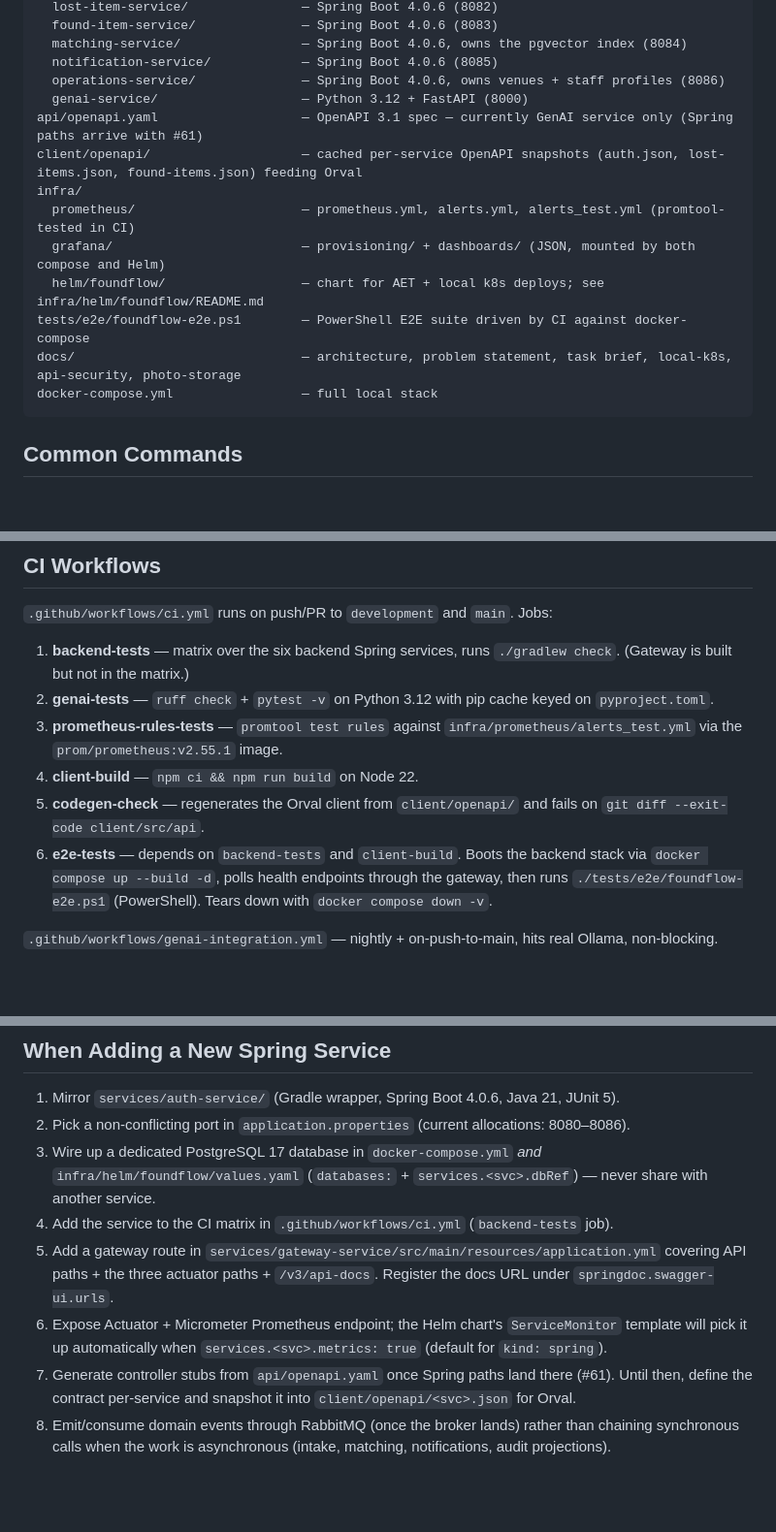
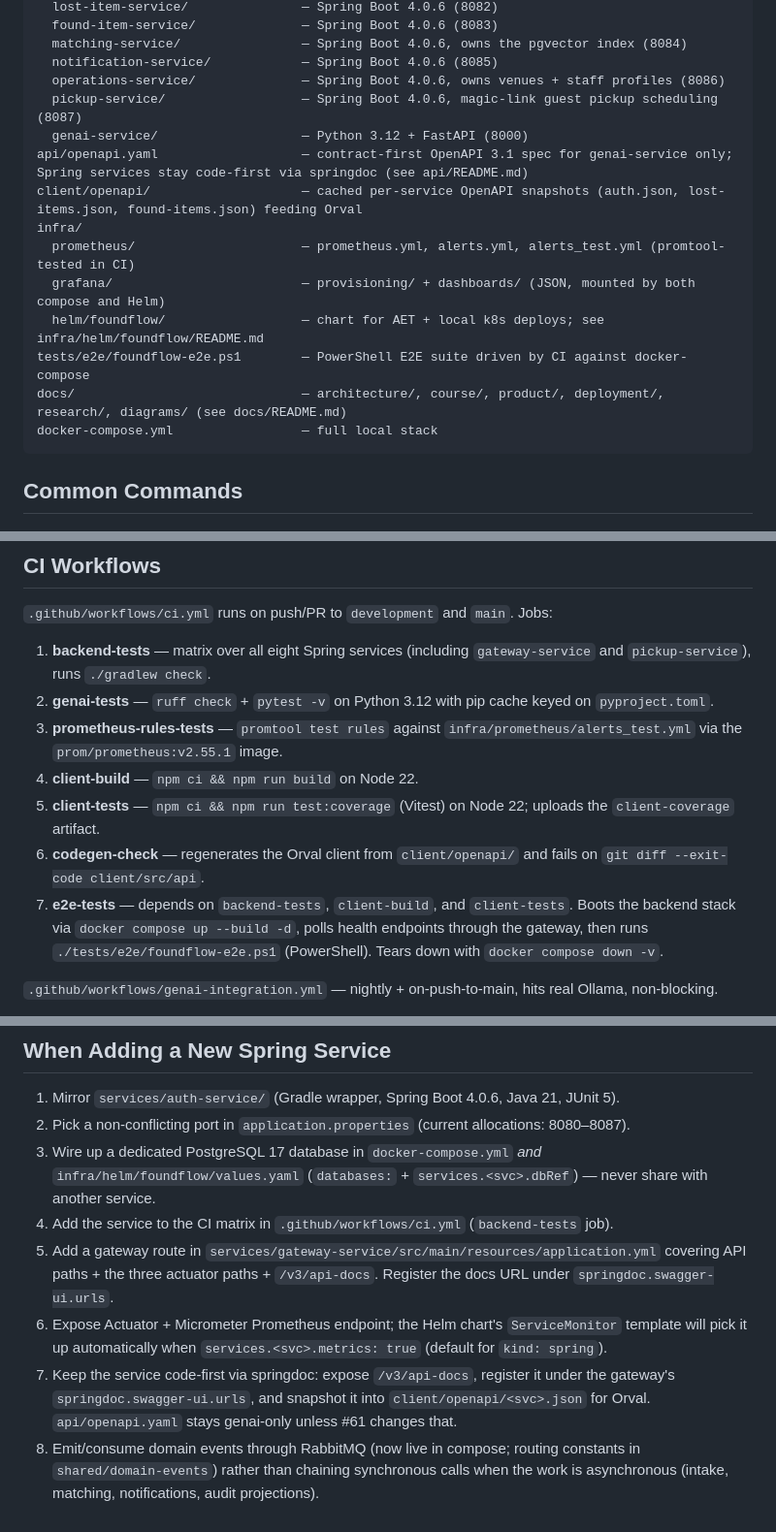
Before and after one commit to AET-DevOps26/team-chaos-monkeys, a Markdown page: CLAUDE.md, 3 parts joined by grey strips. Shown at 97% size. Rendered like a GitHub page; blank space fills up the shorter version.

````diff
--- a/CLAUDE.md
+++ b/CLAUDE.md
@@ -27,15 +27,16 @@ services/
   matching-service/                — Spring Boot 4.0.6, owns the pgvector index (8084)
   notification-service/            — Spring Boot 4.0.6 (8085)
   operations-service/              — Spring Boot 4.0.6, owns venues + staff profiles (8086)
+  pickup-service/                  — Spring Boot 4.0.6, magic-link guest pickup scheduling (8087)
   genai-service/                   — Python 3.12 + FastAPI (8000)
-api/openapi.yaml                   — OpenAPI 3.1 spec — currently GenAI service only (Spring paths arrive with #61)
+api/openapi.yaml                   — contract-first OpenAPI 3.1 spec for genai-service only; Spring services stay code-first via springdoc (see api/README.md)
 client/openapi/                    — cached per-service OpenAPI snapshots (auth.json, lost-items.json, found-items.json) feeding Orval
 infra/
   prometheus/                      — prometheus.yml, alerts.yml, alerts_test.yml (promtool-tested in CI)
   grafana/                         — provisioning/ + dashboards/ (JSON, mounted by both compose and Helm)
   helm/foundflow/                  — chart for AET + local k8s deploys; see infra/helm/foundflow/README.md
 tests/e2e/foundflow-e2e.ps1        — PowerShell E2E suite driven by CI against docker-compose
-docs/                              — architecture, problem statement, task brief, local-k8s, api-security, photo-storage
+docs/                              — architecture/, course/, product/, deployment/, research/, diagrams/ (see docs/README.md)
 docker-compose.yml                 — full local stack
 ```
 
@@ -130,12 +135,13 @@ The system is designed as **event-driven with synchronous edges**, but the event
 
 `.github/workflows/ci.yml` runs on push/PR to `development` and `main`. Jobs:
 
-1. **backend-tests** — matrix over the six backend Spring services, runs `./gradlew check`. (Gateway is built but not in the matrix.)
+1. **backend-tests** — matrix over all eight Spring services (including `gateway-service` and `pickup-service`), runs `./gradlew check`.
 2. **genai-tests** — `ruff check` + `pytest -v` on Python 3.12 with pip cache keyed on `pyproject.toml`.
 3. **prometheus-rules-tests** — `promtool test rules` against `infra/prometheus/alerts_test.yml` via the `prom/prometheus:v2.55.1` image.
 4. **client-build** — `npm ci && npm run build` on Node 22.
-5. **codegen-check** — regenerates the Orval client from `client/openapi/` and fails on `git diff --exit-code client/src/api`.
-6. **e2e-tests** — depends on `backend-tests` and `client-build`. Boots the backend stack via `docker compose up --build -d`, polls health endpoints through the gateway, then runs `./tests/e2e/foundflow-e2e.ps1` (PowerShell). Tears down with `docker compose down -v`.
+5. **client-tests** — `npm ci && npm run test:coverage` (Vitest) on Node 22; uploads the `client-coverage` artifact.
+6. **codegen-check** — regenerates the Orval client from `client/openapi/` and fails on `git diff --exit-code client/src/api`.
+7. **e2e-tests** — depends on `backend-tests`, `client-build`, and `client-tests`. Boots the backend stack via `docker compose up --build -d`, polls health endpoints through the gateway, then runs `./tests/e2e/foundflow-e2e.ps1` (PowerShell). Tears down with `docker compose down -v`.
 
 `.github/workflows/genai-integration.yml` — nightly + on-push-to-main, hits real Ollama, non-blocking.
 
@@ -185,10 +191,10 @@ Nest epics under epics where appropriate (e.g. `#7 → #177 → #178/#179/#180`)
 ## When Adding a New Spring Service
 
 1. Mirror `services/auth-service/` (Gradle wrapper, Spring Boot 4.0.6, Java 21, JUnit 5).
-2. Pick a non-conflicting port in `application.properties` (current allocations: 8080–8086).
+2. Pick a non-conflicting port in `application.properties` (current allocations: 8080–8087).
 3. Wire up a dedicated PostgreSQL 17 database in `docker-compose.yml` *and* `infra/helm/foundflow/values.yaml` (`databases:` + `services.<svc>.dbRef`) — never share with another service.
 4. Add the service to the CI matrix in `.github/workflows/ci.yml` (`backend-tests` job).
 5. Add a gateway route in `services/gateway-service/src/main/resources/application.yml` covering API paths + the three actuator paths + `/v3/api-docs`. Register the docs URL under `springdoc.swagger-ui.urls`.
 6. Expose Actuator + Micrometer Prometheus endpoint; the Helm chart's `ServiceMonitor` template will pick it up automatically when `services.<svc>.metrics: true` (default for `kind: spring`).
-7. Generate controller stubs from `api/openapi.yaml` once Spring paths land there (#61). Until then, define the contract per-service and snapshot it into `client/openapi/<svc>.json` for Orval.
-8. Emit/consume domain events through RabbitMQ (once the broker lands) rather than chaining synchronous calls when the work is asynchronous (intake, matching, notifications, audit projections).
+7. Keep the service code-first via springdoc: expose `/v3/api-docs`, register it under the gateway's `springdoc.swagger-ui.urls`, and snapshot it into `client/openapi/<svc>.json` for Orval. `api/openapi.yaml` stays genai-only unless #61 changes that.
+8. Emit/consume domain events through RabbitMQ (now live in compose; routing constants in `shared/domain-events`) rather than chaining synchronous calls when the work is asynchronous (intake, matching, notifications, audit projections).
````
Also changed, not shown: other parts of CLAUDE.md (+15 -11 lines).
